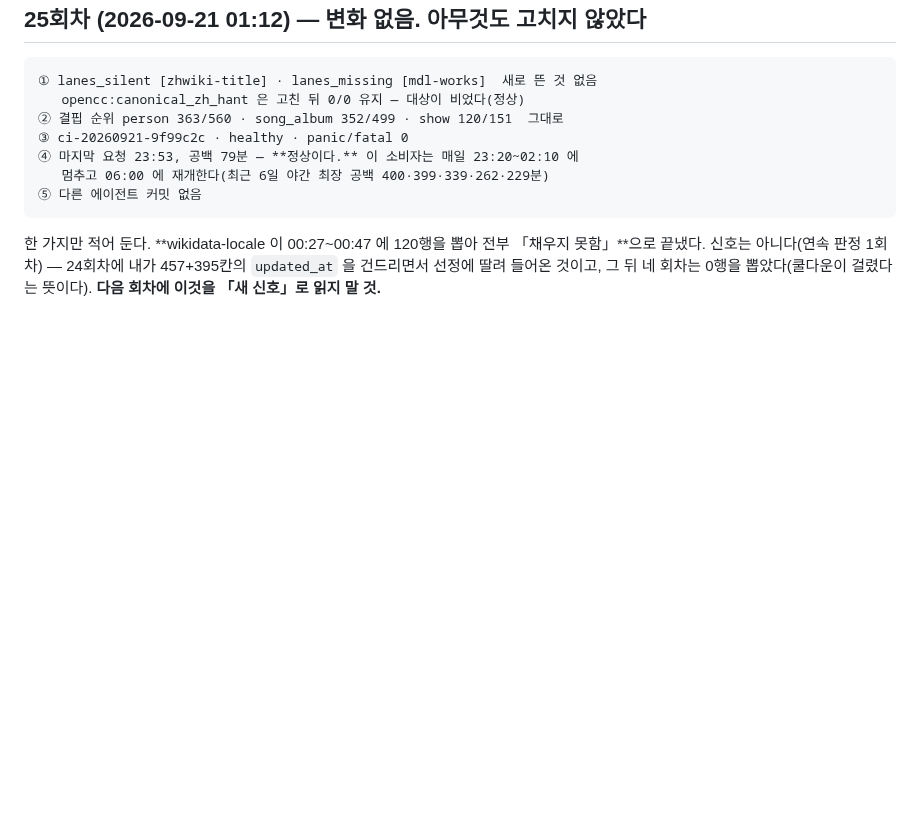
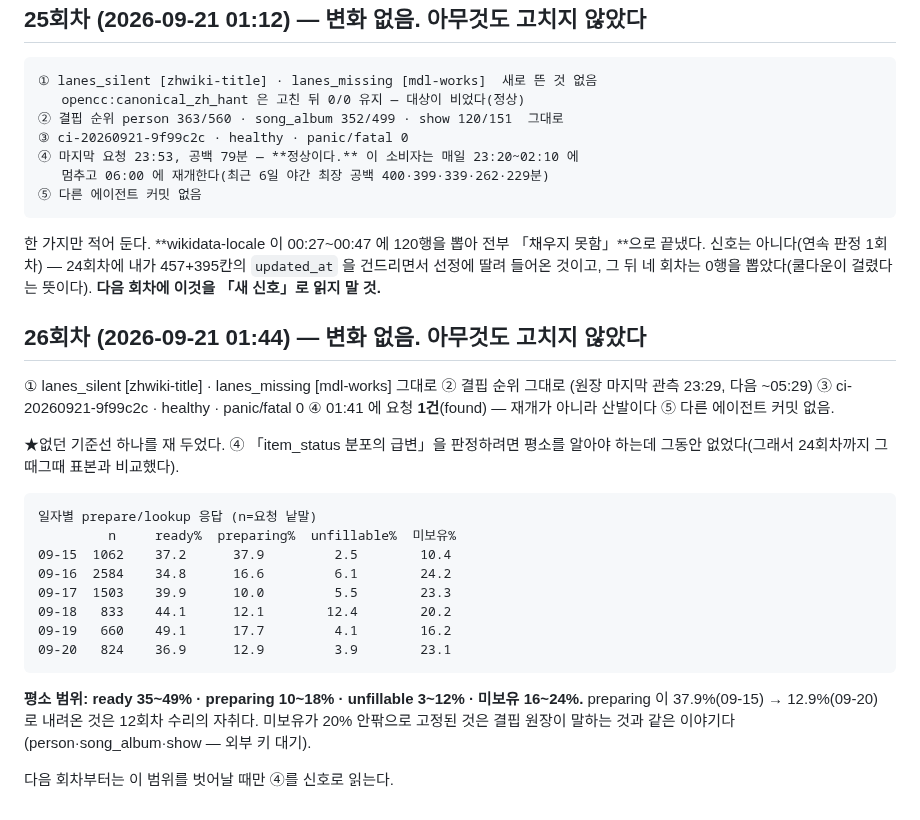
Before and after one commit to rickyjoo73/kdb, a Markdown page: docs/MONITOR_20260920.md, the part around the change. Rendered like a GitHub page; blank space fills up the shorter version.

Commit message:
docs: 26회차 — 변화 없음. item_status 평소 범위를 재 두었다(그동안 기준선이 없었다)
Co-Authored-By: Claude Opus 5 (1M context) <noreply@anthropic.com>

````diff
--- a/docs/MONITOR_20260920.md
+++ b/docs/MONITOR_20260920.md
@@ -1588,3 +1588,30 @@ lanes_silent  : zhwiki-title                ← 둘이 빠졌다
 「채우지 못함」**으로 끝냈다. 신호는 아니다(연속 판정 1회차) — 24회차에 내가
 457+395칸의 `updated_at` 을 건드리면서 선정에 딸려 들어온 것이고, 그 뒤 네 회차는
 0행을 뽑았다(쿨다운이 걸렸다는 뜻이다). **다음 회차에 이것을 「새 신호」로 읽지 말 것.**
+
+## 26회차 (2026-09-21 01:44) — 변화 없음. **아무것도 고치지 않았다**
+
+① lanes_silent [zhwiki-title] · lanes_missing [mdl-works] 그대로 ② 결핍 순위 그대로
+(원장 마지막 관측 23:29, 다음 ~05:29) ③ ci-20260921-9f99c2c · healthy · panic/fatal 0
+④ 01:41 에 요청 **1건**(found) — 재개가 아니라 산발이다 ⑤ 다른 에이전트 커밋 없음.
+
+★없던 기준선 하나를 재 두었다. ④ 「item_status 분포의 급변」을 판정하려면 평소를
+알아야 하는데 그동안 없었다(그래서 24회차까지 그때그때 표본과 비교했다).
+
+```
+일자별 prepare/lookup 응답 (n=요청 낱말)
+         n     ready%  preparing%  unfillable%  미보유%
+09-15  1062    37.2      37.9         2.5        10.4
+09-16  2584    34.8      16.6         6.1        24.2
+09-17  1503    39.9      10.0         5.5        23.3
+09-18   833    44.1      12.1        12.4        20.2
+09-19   660    49.1      17.7         4.1        16.2
+09-20   824    36.9      12.9         3.9        23.1
+```
+
+**평소 범위: ready 35~49% · preparing 10~18% · unfillable 3~12% · 미보유 16~24%.**
+preparing 이 37.9%(09-15) → 12.9%(09-20) 로 내려온 것은 12회차 수리의 자취다.
+미보유가 20% 안팎으로 고정된 것은 결핍 원장이 말하는 것과 같은 이야기다
+(person·song_album·show — 외부 키 대기).
+
+다음 회차부터는 이 범위를 벗어날 때만 ④를 신호로 읽는다.
````
